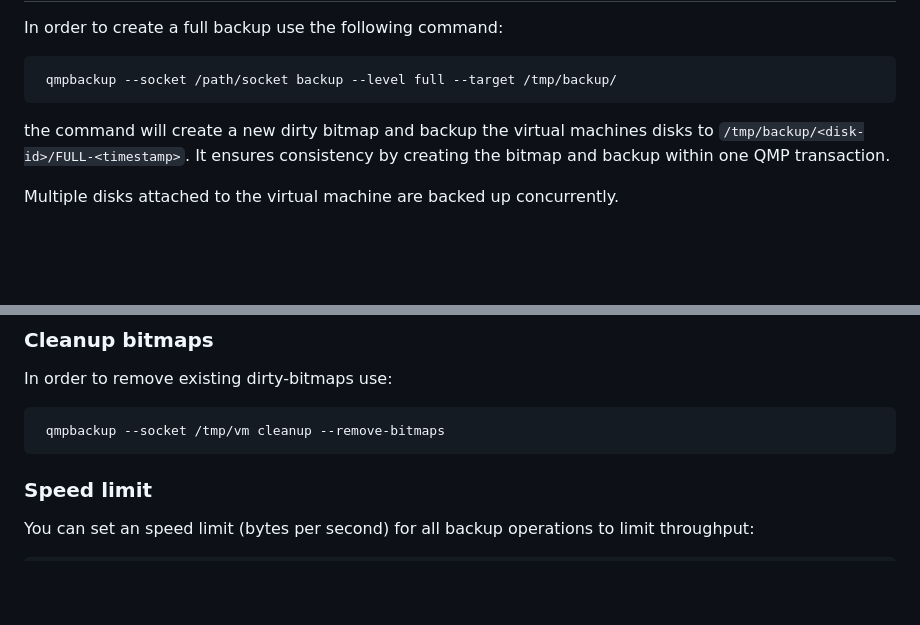
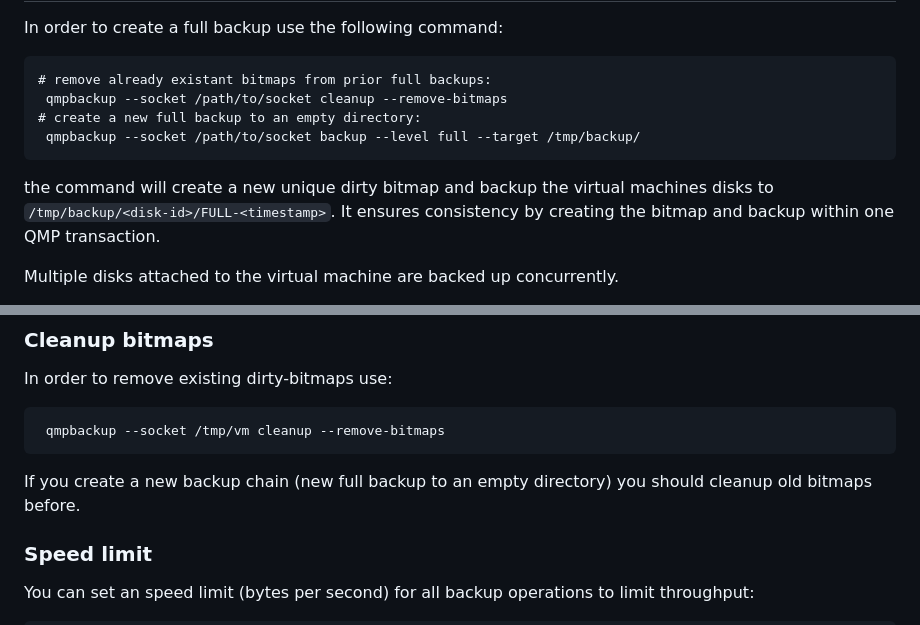
Before and after one commit to abbbi/qmpbackup, a Markdown page: README.md, 2 parts joined by grey strips. GitHub-like rendering; blank space fills up the shorter version.

````diff
--- a/README.md
+++ b/README.md
@@ -71,11 +71,14 @@ Usage
 In order to create a full backup use the following command:
 
 ```
- qmpbackup --socket /path/socket backup --level full --target /tmp/backup/
+# remove already existant bitmaps from prior full backups:
+ qmpbackup --socket /path/to/socket cleanup --remove-bitmaps
+# create a new full backup to an empty directory:
+ qmpbackup --socket /path/to/socket backup --level full --target /tmp/backup/
 ```
 
-the command will create a new dirty bitmap and backup the virtual machines
-disks to ```/tmp/backup/<disk-id>/FULL-<timestamp>```. It ensures
+the command will create a new unique dirty bitmap and backup the virtual
+machines disks to ```/tmp/backup/<disk-id>/FULL-<timestamp>```. It ensures
 consistency by creating the bitmap and backup within one QMP transaction.
 
 Multiple disks attached to the virtual machine are backed up concurrently.
@@ -261,6 +264,9 @@ In order to remove existing dirty-bitmaps use:
  qmpbackup --socket /tmp/vm cleanup --remove-bitmaps
 ```
 
+If you create a new backup chain (new full backup to an empty
+directory) you should cleanup old bitmaps before.
+
 ### Speed limit
 
 You can set an speed limit (bytes per second) for all backup operations to
````
